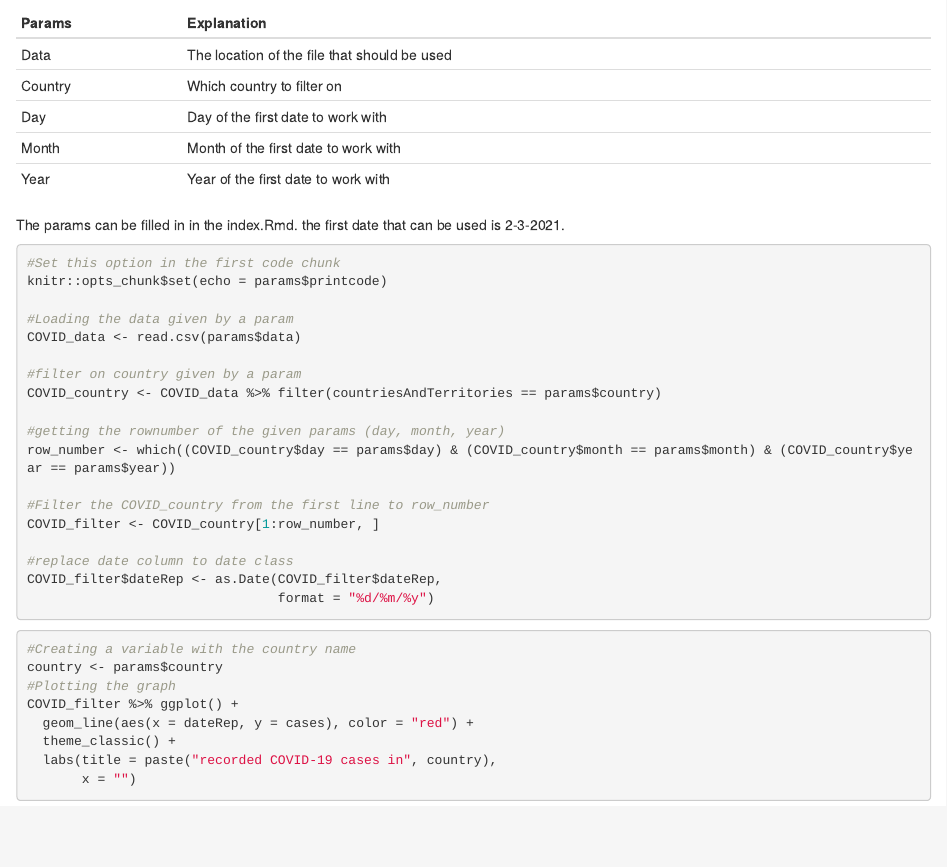
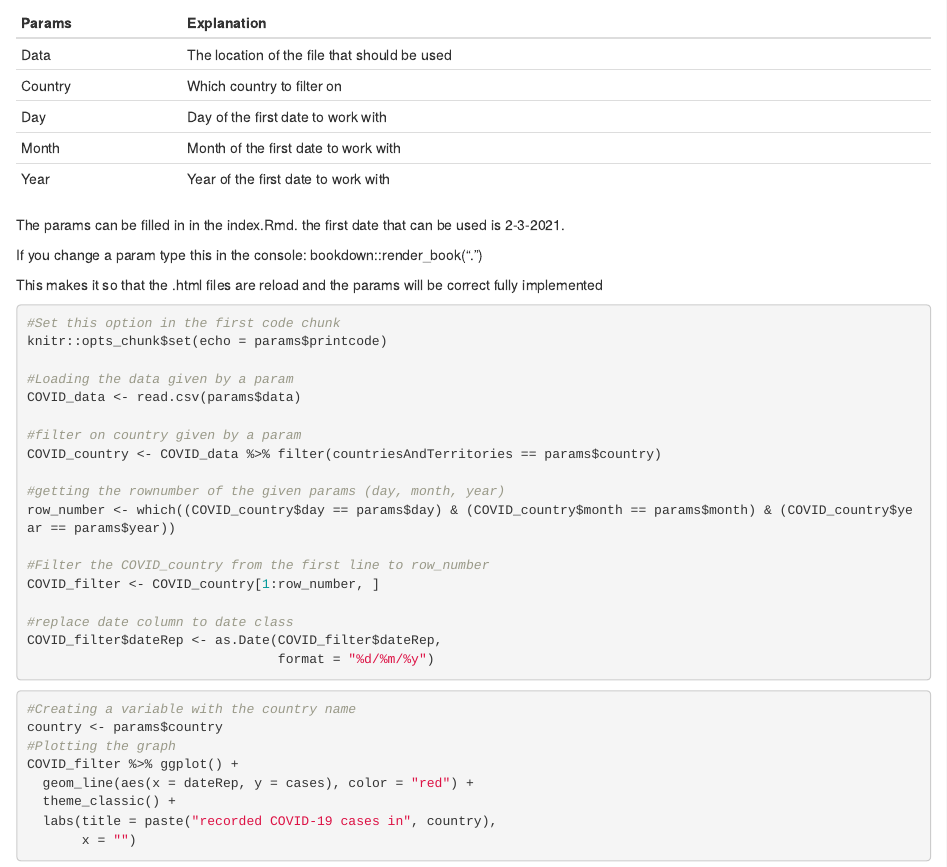
Before and after one commit to JariKoot/Portfolio_JariKoot, an R Markdown document (008_COVID_19_parameterization.Rmd): the page in a window 1100 px wide, from 200 px down. Rendered offline with R 4.5, knitr and Pandoc, with nearby package versions; drawn as R Markdown's standard HTML page in place of the format the file asks for.

Commit message:
Update 008_COVID_19_parameterization.Rmd

````diff
--- a/008_COVID_19_parameterization.Rmd
+++ b/008_COVID_19_parameterization.Rmd
@@ -16,6 +16,10 @@ Month | Month of the first date to work with
 Year | Year of the first date to work with
 
 The params can be filled in in the index.Rmd. the first date that can be used is 2-3-2021.
+
+If you change a param type this in the console: bookdown::render_book(".")
+
+This makes it so that the .html files are reload and the params will be correct fully implemented
 
 
 ```{r loading and manipulating the data}
````
